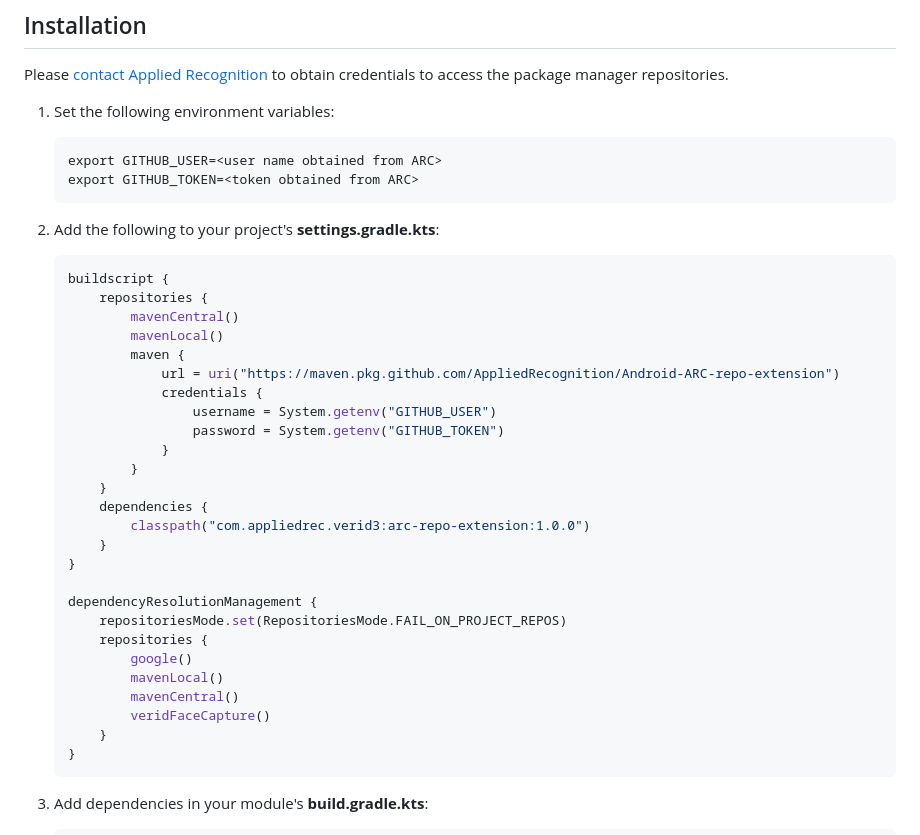
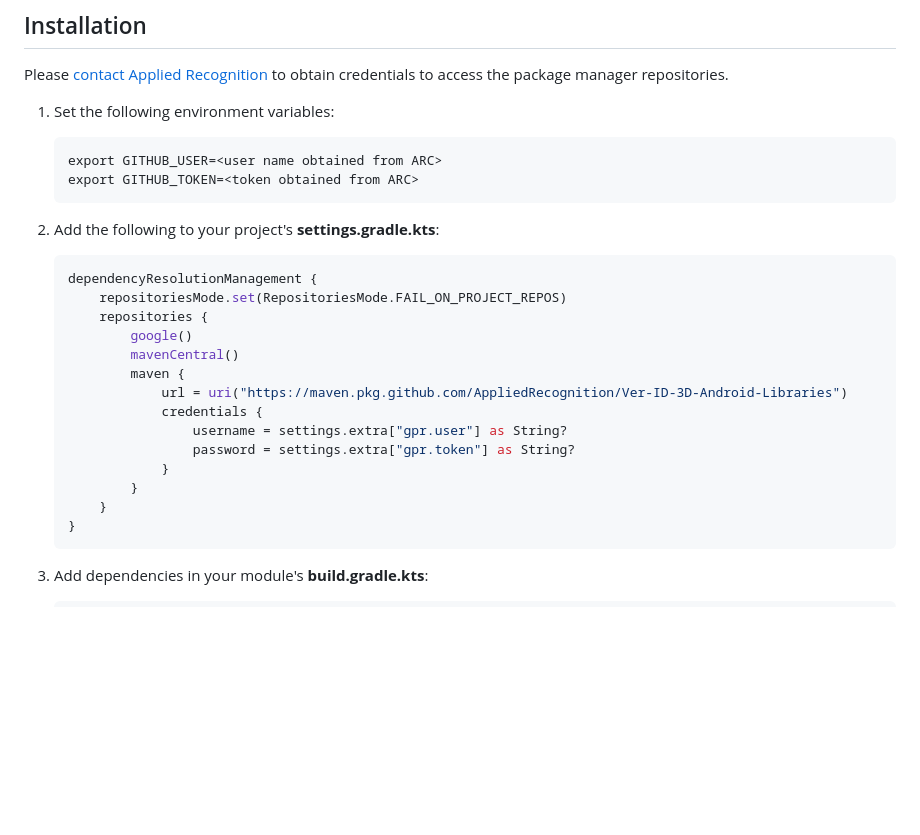
Before and after one commit to AppliedRecognition/Face-Capture-Android, a Markdown page: README.md, the part around the change. Drawn GitHub-style; blank space fills up the shorter version.

Commit message:
Updated instructions in README

````diff
--- a/README.md
+++ b/README.md
@@ -19,30 +19,18 @@ Please [contact Applied Recognition](mailto:support@appliedrecognition.com) to o
 2. Add the following to your project's **settings.gradle.kts**:
 
     ```kotlin
-    buildscript {
-        repositories {
-            mavenCentral()
-            mavenLocal()
-            maven {
-                url = uri("https://maven.pkg.github.com/AppliedRecognition/Android-ARC-repo-extension")
-                credentials {
-                    username = System.getenv("GITHUB_USER")
-                    password = System.getenv("GITHUB_TOKEN")
-                }
-            }
-        }
-        dependencies {
-            classpath("com.appliedrec.verid3:arc-repo-extension:1.0.0")
-        }
-    }
-
     dependencyResolutionManagement {
         repositoriesMode.set(RepositoriesMode.FAIL_ON_PROJECT_REPOS)
         repositories {
             google()
-            mavenLocal()
             mavenCentral()
-            veridFaceCapture()
+            maven {
+                url = uri("https://maven.pkg.github.com/AppliedRecognition/Ver-ID-3D-Android-Libraries")
+                credentials {
+                    username = settings.extra["gpr.user"] as String?
+                    password = settings.extra["gpr.token"] as String?
+                }
+            }
         }
     }
     ```
````
